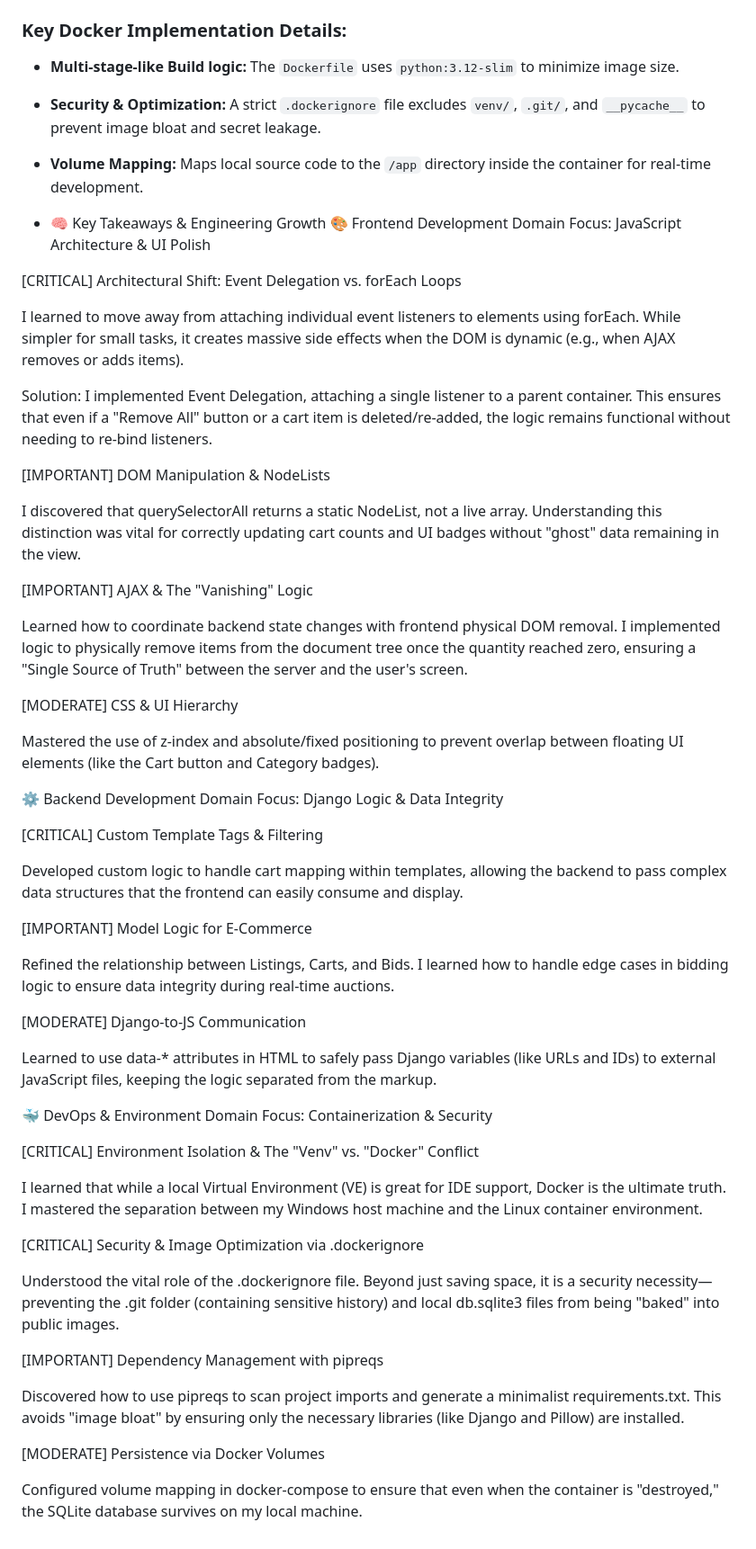
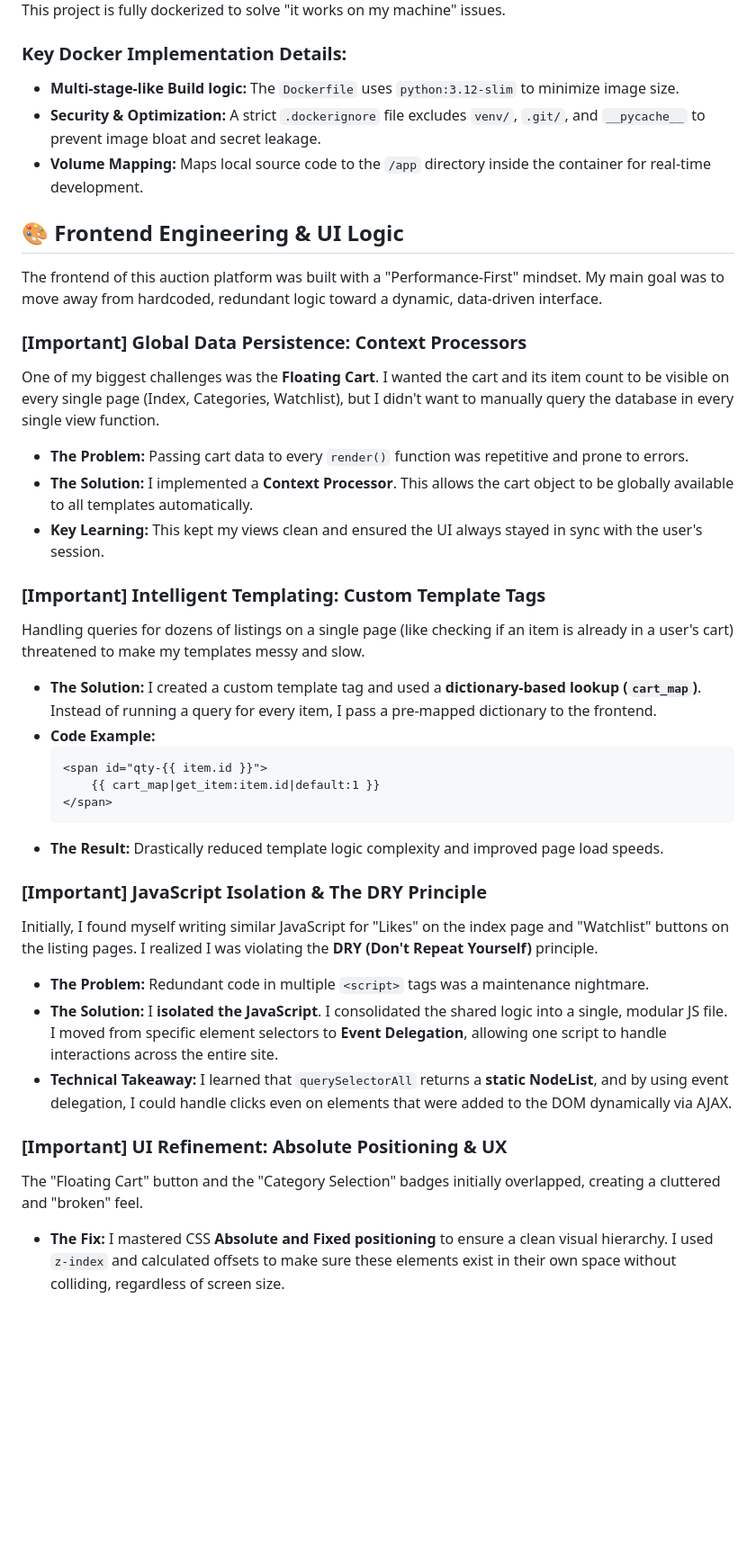
Before and after one commit to AbdulRahman-cy/E-Commerce-Web-Platform, a Markdown page: README.md, the part around the change. Shown at 90% size. Rendered like a GitHub page; blank space fills up the shorter version.

Commit message:
Revise frontend engineering insights and best practices
Updated frontend engineering section with key takeaways on event delegation, global data persistence, and intelligent templating. Enhanced clarity on JavaScript isolation and CSS positioning techniques.

````diff
--- a/README.md
+++ b/README.md
@@ -46,58 +46,36 @@ This project is fully dockerized to solve "it works on my machine" issues.
 * **Security & Optimization:** A strict `.dockerignore` file excludes `venv/`, `.git/`, and `__pycache__` to prevent image bloat and secret leakage.
 * **Volume Mapping:** Maps local source code to the `/app` directory inside the container for real-time development.
 
-* 🧠 Key Takeaways & Engineering Growth
-🎨 Frontend Development
-Domain Focus: JavaScript Architecture & UI Polish
+## 🎨 Frontend Engineering & UI Logic
 
-[CRITICAL] Architectural Shift: Event Delegation vs. forEach Loops
+The frontend of this auction platform was built with a "Performance-First" mindset. My main goal was to move away from hardcoded, redundant logic toward a dynamic, data-driven interface.
 
-I learned to move away from attaching individual event listeners to elements using forEach. While simpler for small tasks, it creates massive side effects when the DOM is dynamic (e.g., when AJAX removes or adds items).
+### **[Important] Global Data Persistence: Context Processors**
+One of my biggest challenges was the **Floating Cart**. I wanted the cart and its item count to be visible on every single page (Index, Categories, Watchlist), but I didn't want to manually query the database in every single view function.
 
-Solution: I implemented Event Delegation, attaching a single listener to a parent container. This ensures that even if a "Remove All" button or a cart item is deleted/re-added, the logic remains functional without needing to re-bind listeners.
+* **The Problem:** Passing cart data to every `render()` function was repetitive and prone to errors.
+* **The Solution:** I implemented a **Context Processor**. This allows the cart object to be globally available to all templates automatically.
+* **Key Learning:** This kept my views clean and ensured the UI always stayed in sync with the user's session.
 
-[IMPORTANT] DOM Manipulation & NodeLists
+### **[Important] Intelligent Templating: Custom Template Tags**
+Handling queries for dozens of listings on a single page (like checking if an item is already in a user's cart) threatened to make my templates messy and slow.
 
-I discovered that querySelectorAll returns a static NodeList, not a live array. Understanding this distinction was vital for correctly updating cart counts and UI badges without "ghost" data remaining in the view.
+* **The Solution:** I created a custom template tag and used a **dictionary-based lookup (`cart_map`)**. Instead of running a query for every item, I pass a pre-mapped dictionary to the frontend.
+* **Code Example:**
+    ```html
+    <span id="qty-{{ item.id }}">
+        {{ cart_map|get_item:item.id|default:1 }}
+    </span>
+    ```
+* **The Result:** Drastically reduced template logic complexity and improved page load speeds.
 
-[IMPORTANT] AJAX & The "Vanishing" Logic
+### **[Important] JavaScript Isolation & The DRY Principle**
+Initially, I found myself writing similar JavaScript for "Likes" on the index page and "Watchlist" buttons on the listing pages. I realized I was violating the **DRY (Don't Repeat Yourself)** principle.
 
-Learned how to coordinate backend state changes with frontend physical DOM removal. I implemented logic to physically remove items from the document tree once the quantity reached zero, ensuring a "Single Source of Truth" between the server and the user's screen.
+* **The Problem:** Redundant code in multiple `<script>` tags was a maintenance nightmare.
+* **The Solution:** I **isolated the JavaScript**. I consolidated the shared logic into a single, modular JS file. I moved from specific element selectors to **Event Delegation**, allowing one script to handle interactions across the entire site.
+* **Technical Takeaway:** I learned that `querySelectorAll` returns a **static NodeList**, and by using event delegation, I could handle clicks even on elements that were added to the DOM dynamically via AJAX.
 
-[MODERATE] CSS & UI Hierarchy
-
-Mastered the use of z-index and absolute/fixed positioning to prevent overlap between floating UI elements (like the Cart button and Category badges).
-
-⚙️ Backend Development
-Domain Focus: Django Logic & Data Integrity
-
-[CRITICAL] Custom Template Tags & Filtering
-
-Developed custom logic to handle cart mapping within templates, allowing the backend to pass complex data structures that the frontend can easily consume and display.
-
-[IMPORTANT] Model Logic for E-Commerce
-
-Refined the relationship between Listings, Carts, and Bids. I learned how to handle edge cases in bidding logic to ensure data integrity during real-time auctions.
-
-[MODERATE] Django-to-JS Communication
-
-Learned to use data-* attributes in HTML to safely pass Django variables (like URLs and IDs) to external JavaScript files, keeping the logic separated from the markup.
-
-🐳 DevOps & Environment
-Domain Focus: Containerization & Security
-
-[CRITICAL] Environment Isolation & The "Venv" vs. "Docker" Conflict
-
-I learned that while a local Virtual Environment (VE) is great for IDE support, Docker is the ultimate truth. I mastered the separation between my Windows host machine and the Linux container environment.
-
-[CRITICAL] Security & Image Optimization via .dockerignore
-
-Understood the vital role of the .dockerignore file. Beyond just saving space, it is a security necessity—preventing the .git folder (containing sensitive history) and local db.sqlite3 files from being "baked" into public images.
-
-[IMPORTANT] Dependency Management with pipreqs
-
-Discovered how to use pipreqs to scan project imports and generate a minimalist requirements.txt. This avoids "image bloat" by ensuring only the necessary libraries (like Django and Pillow) are installed.
-
-[MODERATE] Persistence via Docker Volumes
-
-Configured volume mapping in docker-compose to ensure that even when the container is "destroyed," the SQLite database survives on my local machine.
+### **[Important] UI Refinement: Absolute Positioning & UX**
+The "Floating Cart" button and the "Category Selection" badges initially overlapped, creating a cluttered and "broken" feel.
+* **The Fix:** I mastered CSS **Absolute and Fixed positioning** to ensure a clean visual hierarchy. I used `z-index` and calculated offsets to make sure these elements exist in their own space without colliding, regardless of screen size.
````
